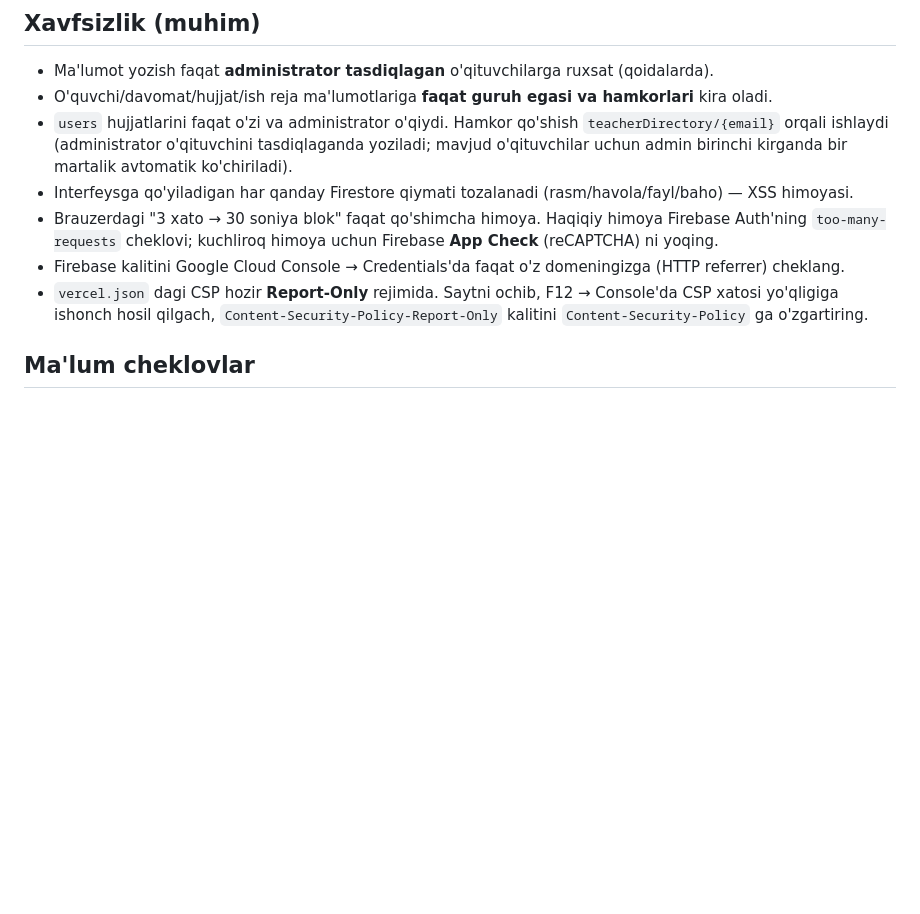
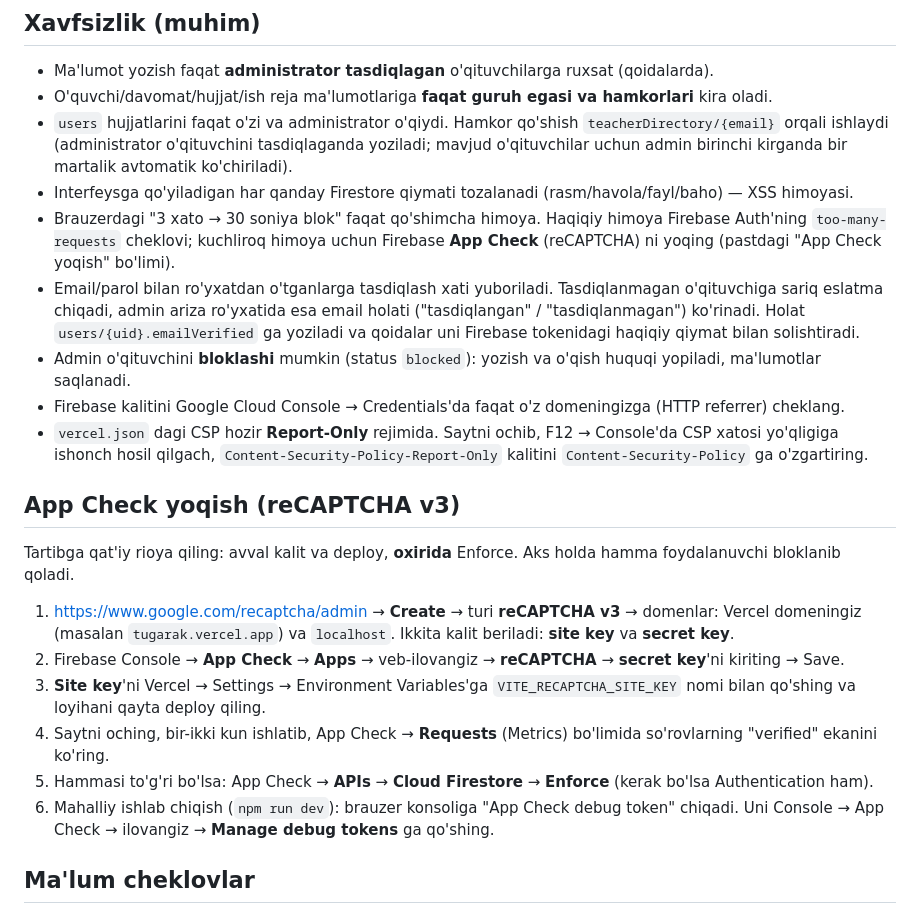
Before and after one commit to idrizmedia-netizen/Tugarak-, a Markdown page: README.md, the part around the change. Drawn GitHub-style; blank space fills up the shorter version.

```diff
--- a/README.md
+++ b/README.md
@@ -45,11 +45,31 @@ reklama va bildirishnomalar. Uch tilli interfeys (uz / ru / en), tun/kun rejimi,
   kirganda bir martalik avtomatik ko'chiriladi).
 - Interfeysga qo'yiladigan har qanday Firestore qiymati tozalanadi (rasm/havola/fayl/baho) — XSS himoyasi.
 - Brauzerdagi "3 xato → 30 soniya blok" faqat qo'shimcha himoya. Haqiqiy himoya Firebase Auth'ning
-  `too-many-requests` cheklovi; kuchliroq himoya uchun Firebase **App Check** (reCAPTCHA) ni yoqing.
+  `too-many-requests` cheklovi; kuchliroq himoya uchun Firebase **App Check** (reCAPTCHA) ni yoqing
+  (pastdagi "App Check yoqish" bo'limi).
+- Email/parol bilan ro'yxatdan o'tganlarga tasdiqlash xati yuboriladi. Tasdiqlanmagan o'qituvchiga sariq eslatma
+  chiqadi, admin ariza ro'yxatida esa email holati ("tasdiqlangan" / "tasdiqlanmagan") ko'rinadi. Holat
+  `users/{uid}.emailVerified` ga yoziladi va qoidalar uni Firebase tokenidagi haqiqiy qiymat bilan solishtiradi.
+- Admin o'qituvchini **bloklashi** mumkin (status `blocked`): yozish va o'qish huquqi yopiladi, ma'lumotlar saqlanadi.
 - Firebase kalitini Google Cloud Console → Credentials'da faqat o'z domeningizga (HTTP referrer) cheklang.
 - `vercel.json` dagi CSP hozir **Report-Only** rejimida. Saytni ochib, F12 → Console'da CSP xatosi
   yo'qligiga ishonch hosil qilgach, `Content-Security-Policy-Report-Only` kalitini `Content-Security-Policy`
   ga o'zgartiring.
+
+## App Check yoqish (reCAPTCHA v3)
+
+Tartibga qat'iy rioya qiling: avval kalit va deploy, **oxirida** Enforce. Aks holda hamma foydalanuvchi bloklanib qoladi.
+
+1. https://www.google.com/recaptcha/admin → **Create** → turi **reCAPTCHA v3** → domenlar: Vercel domeningiz
+   (masalan `tugarak.vercel.app`) va `localhost`. Ikkita kalit beriladi: **site key** va **secret key**.
+2. Firebase Console → **App Check** → **Apps** → veb-ilovangiz → **reCAPTCHA** → **secret key**'ni kiriting → Save.
+3. **Site key**'ni Vercel → Settings → Environment Variables'ga `VITE_RECAPTCHA_SITE_KEY` nomi bilan qo'shing
+   va loyihani qayta deploy qiling.
+4. Saytni oching, bir-ikki kun ishlatib, App Check → **Requests** (Metrics) bo'limida so'rovlarning
+   "verified" ekanini ko'ring.
+5. Hammasi to'g'ri bo'lsa: App Check → **APIs** → **Cloud Firestore** → **Enforce** (kerak bo'lsa Authentication ham).
+6. Mahalliy ishlab chiqish (`npm run dev`): brauzer konsoliga "App Check debug token" chiqadi. Uni Console →
+   App Check → ilovangiz → **Manage debug tokens** ga qo'shing.
 
 ## Ma'lum cheklovlar
 
```
